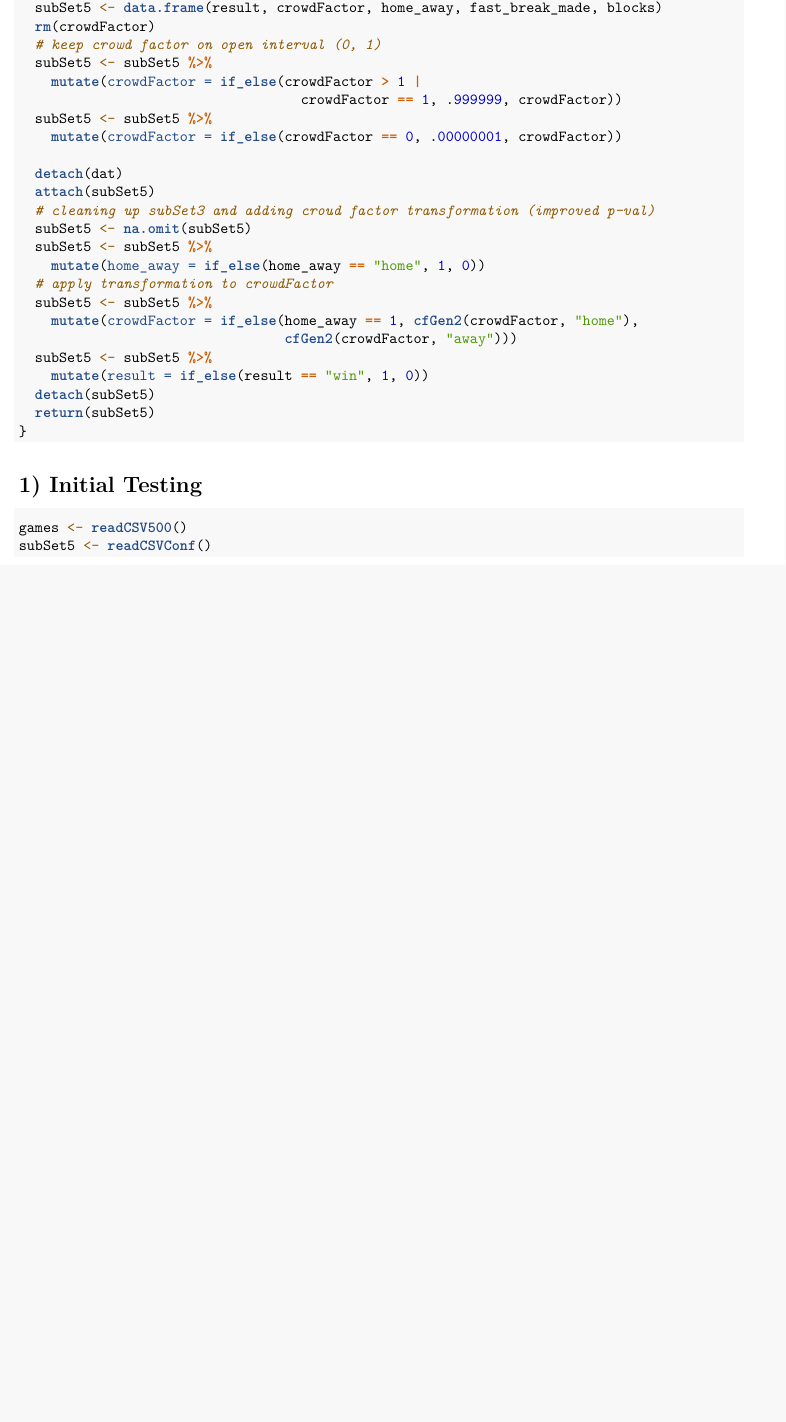
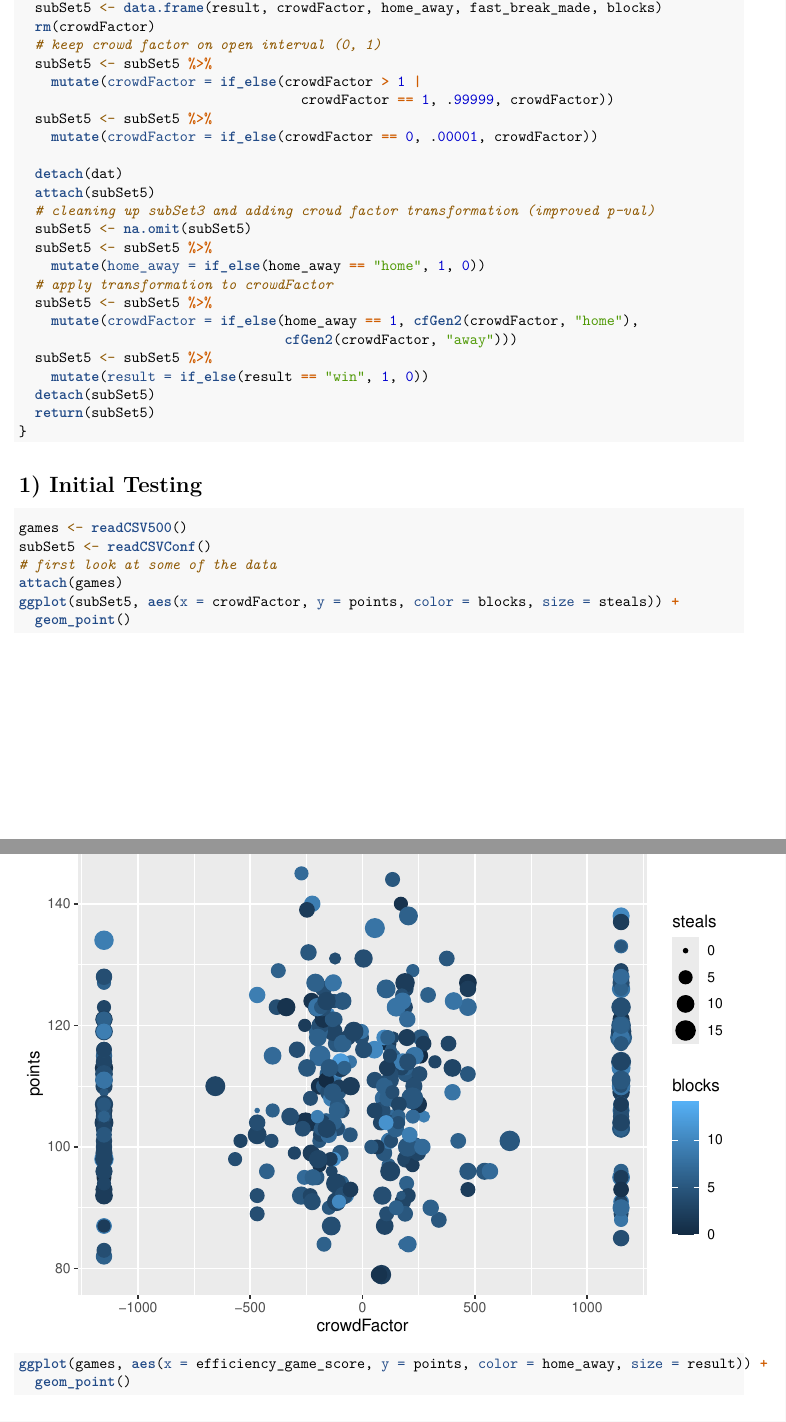
Before and after one commit to burnsaustin145/Statistical-Analysis-NBA, an R Markdown document (FinalProject_raw.Rmd): part of page 2 of 13 before the commit and two parts of pages 2 and 3 of 17 after it, the two joined at a grey line, cut so that both start at the same text, the shorter picture padded with empty space. Rendered offline with R 4.5, knitr and Pandoc, then LaTeX, with nearby package versions.

Commit message:
More graphics and more

````diff
--- a/FinalProject_raw.Rmd
+++ b/FinalProject_raw.Rmd
@@ -61,9 +63,9 @@ readCSVConf <- function() {
   # keep crowd factor on open interval (0, 1)
   subSet5 <- subSet5 %>%
     mutate(crowdFactor = if_else(crowdFactor > 1 |
-                                   crowdFactor == 1, .999999, crowdFactor))
+                                   crowdFactor == 1, .99999, crowdFactor))
   subSet5 <- subSet5 %>%
-    mutate(crowdFactor = if_else(crowdFactor == 0, .00000001, crowdFactor))
+    mutate(crowdFactor = if_else(crowdFactor == 0, .00001, crowdFactor))
 
   detach(dat)
   attach(subSet5)
@@ -89,3 +91,10 @@ readCSVConf <- function() {
 ```{r message=FALSE, warning=FALSE}
 games <- readCSV500()
 subSet5 <- readCSVConf()
+# first look at some of the data
+attach(games)
+ggplot(subSet5, aes(x = crowdFactor, y = points, color = blocks, size = steals)) +
+  geom_point()
+
+ggplot(games, aes(x = efficiency_game_score, y = points, color = home_away, size = result)) +
+  geom_point()
````
Also changed, not shown: FinalProject_raw.Rmd (8 more changed lines), 1 other file.
